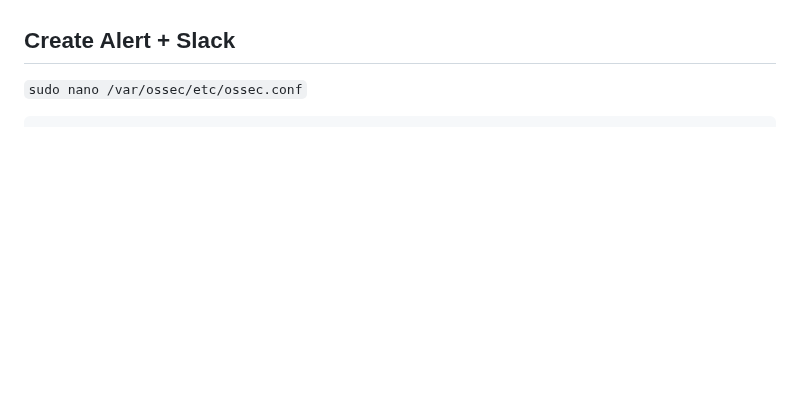
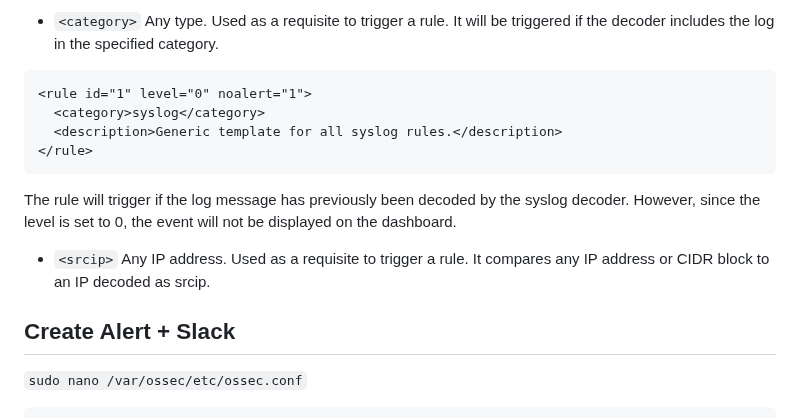
Before and after one commit to sefatuter/acme-siem, a Markdown page: README.md, the part around one of its changes. Rendered like a GitHub page; blank space fills up the shorter version.

````diff
--- a/README.md
+++ b/README.md
@@ -215,3 +250,19 @@ The rule 100110 is triggered when either of the parent rules has matched and the
+- ```<category>``` Any type. Used as a requisite to trigger a rule. It will be triggered if the decoder includes the log in the specified category.
+
+```xml
+<rule id="1" level="0" noalert="1">
+  <category>syslog</category>
+  <description>Generic template for all syslog rules.</description>
+</rule>
+```
+The rule will trigger if the log message has previously been decoded by the syslog decoder. However, since the level is set to 0, the event will not be displayed on the dashboard.
+
+- ```<srcip>``` Any IP address. Used as a requisite to trigger a rule. It compares any IP address or CIDR block to an IP decoded as srcip.
+
+
+
+
+
 
 ## Create Alert + Slack
 ```sudo nano /var/ossec/etc/ossec.conf```
````
Also changed, not shown: other parts of README.md (+46 -11 lines).
